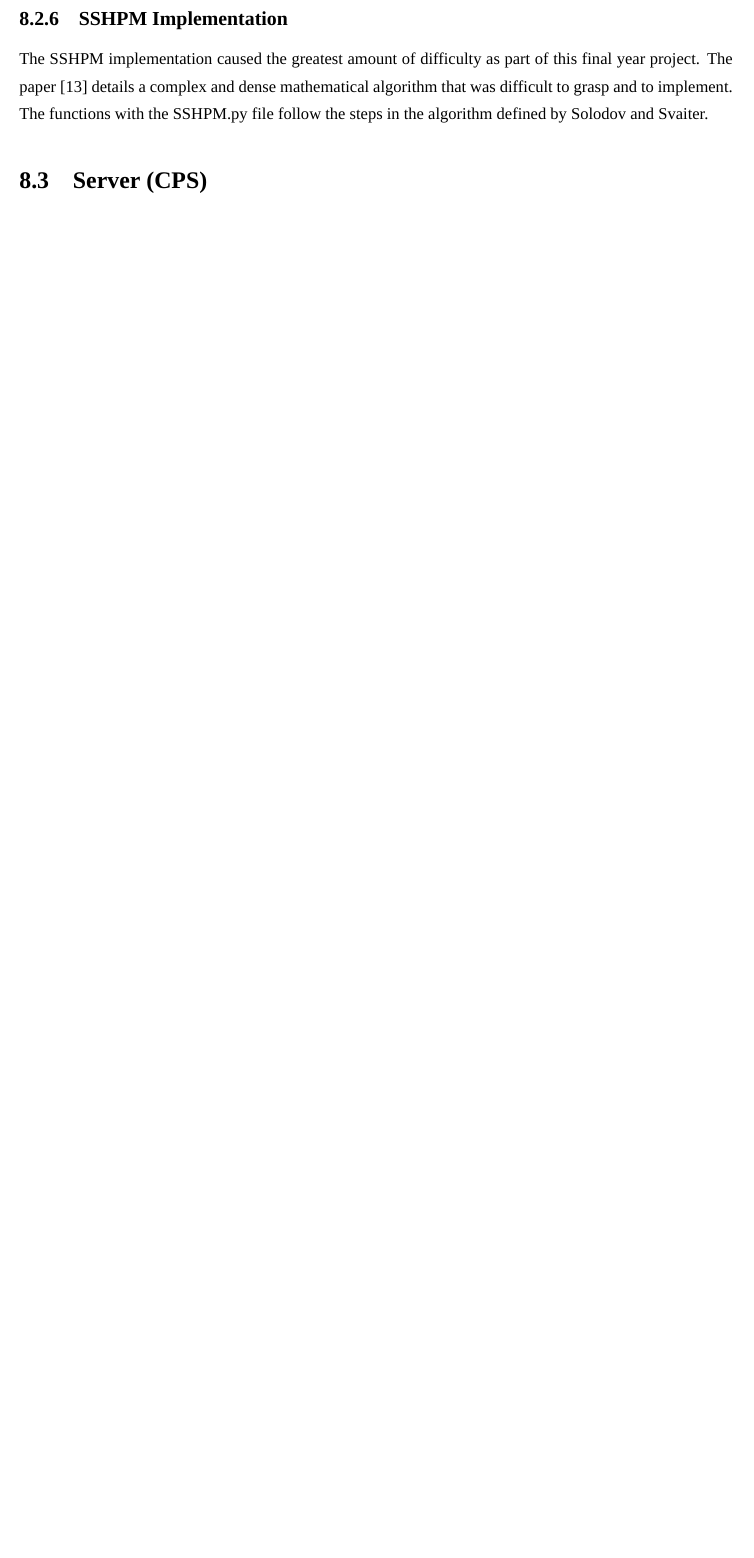
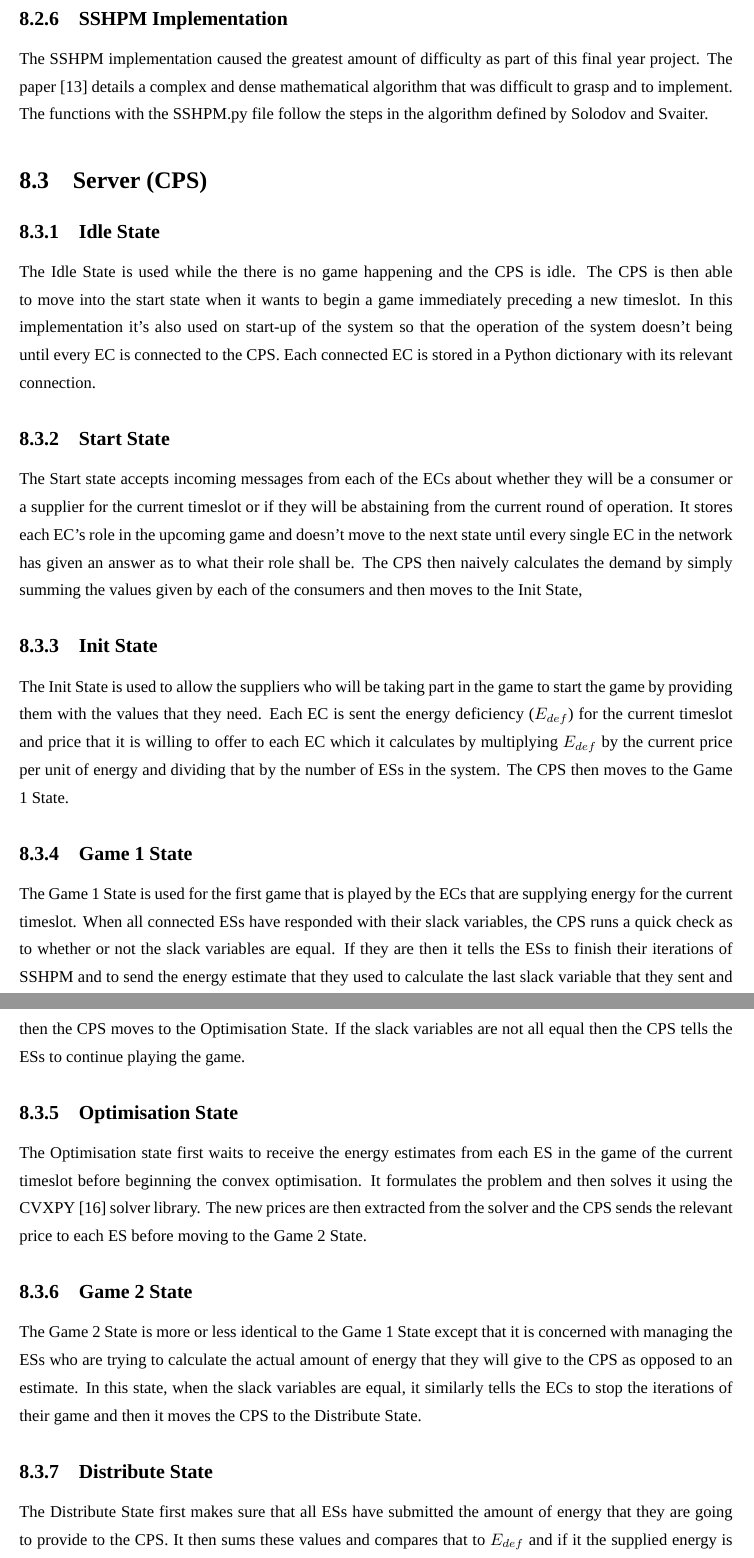
Before and after one commit to mcnestrb/FYP-Report, a LaTeX thesis (report.tex): part of page 33 of 39 before the commit and two parts of pages 33 and 34 of 40 after it, the two joined at a grey line, cut so that both start at the same text, the shorter picture padded with empty space. Compiled offline with XeLaTeX; a missing font is replaced by an installed copy or a similar font.

Commit message:
CPS Design and ALL of the Implementation done!!! 🎉 🎉 🎉

```diff
--- a/report.tex
+++ b/report.tex
@@ -777,11 +777,65 @@ stays in this state until the operation of the system has been completed and the
 energy is distributed to it accordingly. Once it receives this energy, it
 returns to the Idle state in order to wait for the next timeslot.
 \subsection{SSHPM Implementation}
-\label{sec:orgb9dddef}
+\label{sec:orgb4829d7}
 The SSHPM implementation caused the greatest amount of difficulty as part of
 this final year project. The paper \cite{solodov1999new} details a complex and
 dense mathematical algorithm that was difficult to grasp and to implement. The
 functions with the SSHPM.py file follow the steps in the algorithm defined by
 Solodov and Svaiter.
 \section{Server (CPS)}
-\label{sec:org52bfa49}
+\label{sec:org39e1a16}
+\subsection{Idle State}
+\label{sec:org9565e10}
+The Idle State is used while the there is no game happening and the CPS is idle.
+The CPS is then able to move into the start state when it wants to begin a game
+immediately preceding a new timeslot. In this implementation it's also used on
+start-up of the system so that the operation of the system doesn't being until
+every EC is connected to the CPS. Each connected EC is stored in a Python
+dictionary with its relevant connection.
+\subsection{Start State}
+\label{sec:org11d7048}
+The Start state accepts incoming messages from each of the ECs about whether
+they will be a consumer or a supplier for the current timeslot or if they will
+be abstaining from the current round of operation. It stores each EC's role in
+the upcoming game and doesn't move to the next state until every single EC in
+the network has given an answer as to what their role shall be. The CPS then
+naively calculates the demand by simply summing the values given by each of the
+consumers and then moves to the Init State,
+\subsection{Init State}
+\label{sec:orgbeffae4}
+The Init State is used to allow the suppliers who will be taking part in the
+game to start the game by providing them with the values that they need. Each EC
+is sent the energy deficiency (\(E_{def}\)) for the current timeslot and price that
+it is willing to offer to each EC which it calculates by multiplying \(E_{def}\) by
+the current price per unit of energy and dividing that by the number of ESs in
+the system. The CPS then moves to the Game 1 State.
+\subsection{Game 1 State}
+\label{sec:orgb84f3e9}
+The Game 1 State is used for the first game that is played by the ECs that are
+supplying energy for the current timeslot. When all connected ESs have responded
+with their slack variables, the CPS runs a quick check as to whether or not the
+slack variables are equal. If they are then it tells the ESs to finish their
+iterations of SSHPM and to send the energy estimate that they used to calculate
+the last slack variable that they sent and then the CPS moves to the
+Optimisation State. If the slack variables are not all equal then the CPS tells
+the ESs to continue playing the game.
+\subsection{Optimisation State}
+\label{sec:org8e18119}
+The Optimisation state first waits to receive the energy estimates from each ES
+in the game of the current timeslot before beginning the convex optimisation. It
+formulates the problem and then solves it using the CVXPY \cite{diamond2016cvxpy}
+solver library. The new prices are then extracted from the solver and the CPS
+sends the relevant price to each ES before moving to the Game 2 State.
+\subsection{Game 2 State}
+\label{sec:orgf02f1ad}
+The Game 2 State is more or less identical to the Game 1 State except that it is
+concerned with managing the ESs who are trying to calculate the actual amount of
+energy that they will give to the CPS as opposed to an estimate. In this state,
+when the slack variables are equal, it similarly tells the ECs to stop the
+iterations of their game and then it moves the CPS to the Distribute State.
+\subsection{Distribute State}
+\label{sec:org4ba7986}
+The Distribute State first makes sure that all ESs have submitted the amount of
+energy that they are going to provide to the CPS. It then sums these values and
+compares that to \(E_{def}\) and if it the supplied energy is insufficient, then it
```
Also changed, not shown: report.pdf, report.tex (98 more changed lines), 1 other file.
